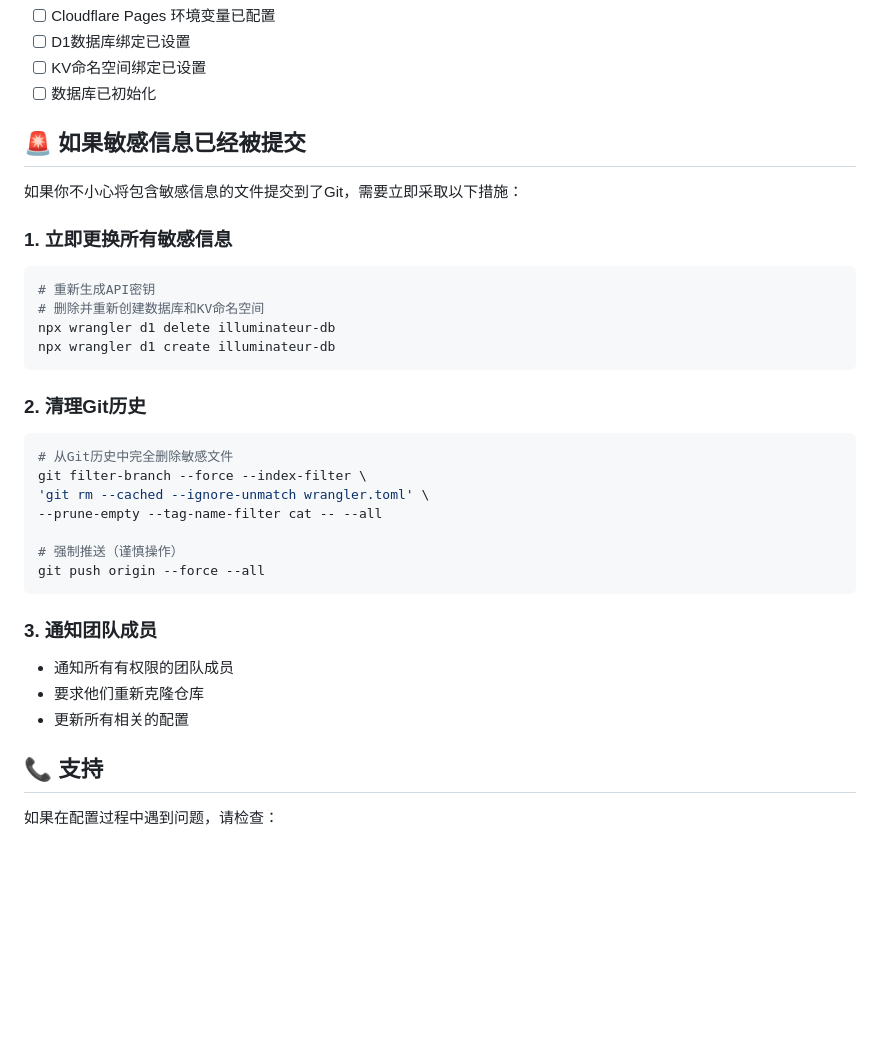
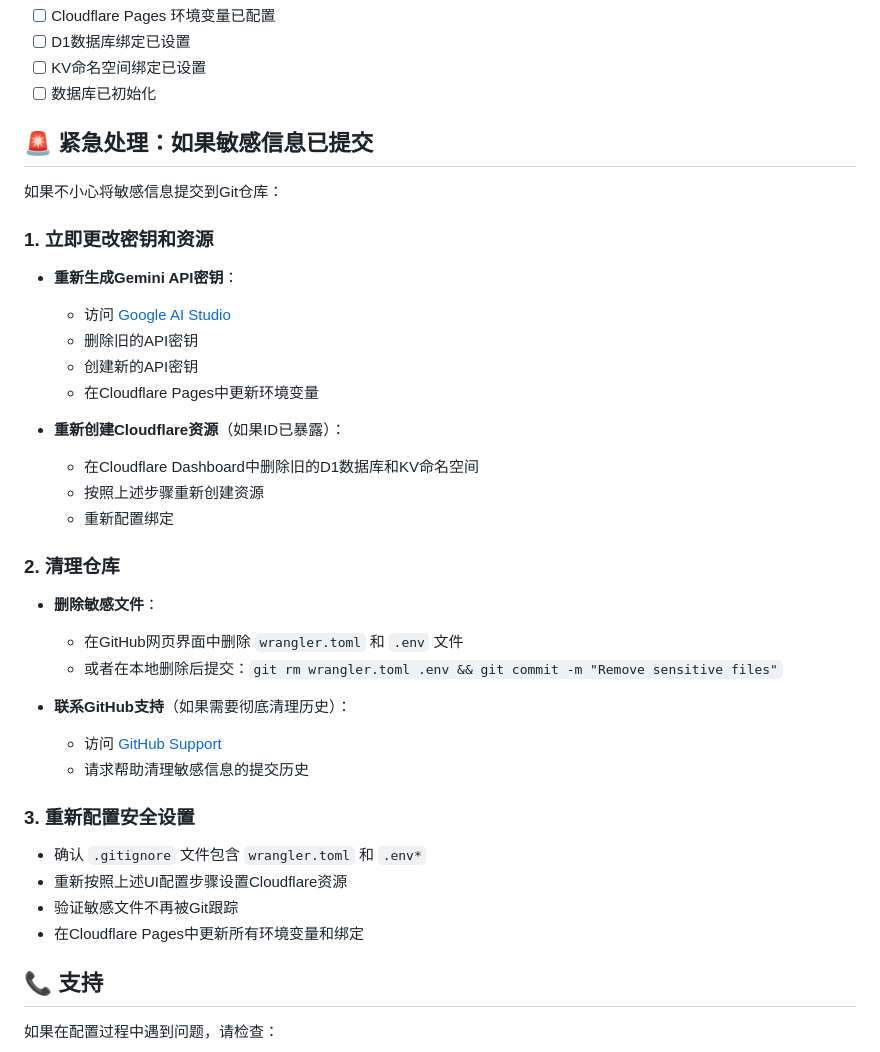
Before and after one commit to godlockin/Illuminateur, a Markdown page: SECURITY.md, the part around one of its changes. Rendered like a GitHub page; blank space fills up the shorter version.

Commit message:
更新SECURITY.md：移除脚本化操作，改为Cloudflare Dashboard UI操作

````diff
--- a/SECURITY.md
+++ b/SECURITY.md
@@ -114,33 +159,36 @@ npx wrangler d1 execute illuminateur-db --file=./schema/init.sql
 - [ ] KV命名空间绑定已设置
 - [ ] 数据库已初始化
 
-## 🚨 如果敏感信息已经被提交
+## 🚨 紧急处理：如果敏感信息已提交
 
-如果你不小心将包含敏感信息的文件提交到了Git，需要立即采取以下措施：
+如果不小心将敏感信息提交到Git仓库：
 
-### 1. 立即更换所有敏感信息
-```bash
-# 重新生成API密钥
-# 删除并重新创建数据库和KV命名空间
-npx wrangler d1 delete illuminateur-db
-npx wrangler d1 create illuminateur-db
-```
+### 1. 立即更改密钥和资源
+- **重新生成Gemini API密钥**：
+  - 访问 [Google AI Studio](https://aistudio.google.com/app/apikey)
+  - 删除旧的API密钥
+  - 创建新的API密钥
+  - 在Cloudflare Pages中更新环境变量
 
-### 2. 清理Git历史
-```bash
-# 从Git历史中完全删除敏感文件
-git filter-branch --force --index-filter \
-'git rm --cached --ignore-unmatch wrangler.toml' \
---prune-empty --tag-name-filter cat -- --all
+- **重新创建Cloudflare资源**（如果ID已暴露）：
+  - 在Cloudflare Dashboard中删除旧的D1数据库和KV命名空间
+  - 按照上述步骤重新创建资源
+  - 重新配置绑定
 
-# 强制推送（谨慎操作）
-git push origin --force --all
-```
+### 2. 清理仓库
+- **删除敏感文件**：
+  - 在GitHub网页界面中删除 `wrangler.toml` 和 `.env` 文件
+  - 或者在本地删除后提交：`git rm wrangler.toml .env && git commit -m "Remove sensitive files"`
 
-### 3. 通知团队成员
-- 通知所有有权限的团队成员
-- 要求他们重新克隆仓库
-- 更新所有相关的配置
+- **联系GitHub支持**（如果需要彻底清理历史）：
+  - 访问 [GitHub Support](https://support.github.com/)
+  - 请求帮助清理敏感信息的提交历史
+
+### 3. 重新配置安全设置
+- 确认 `.gitignore` 文件包含 `wrangler.toml` 和 `.env*`
+- 重新按照上述UI配置步骤设置Cloudflare资源
+- 验证敏感文件不再被Git跟踪
+- 在Cloudflare Pages中更新所有环境变量和绑定
 
 ## 📞 支持
 
````
Also changed, not shown: other parts of SECURITY.md (+103 -58 lines).
